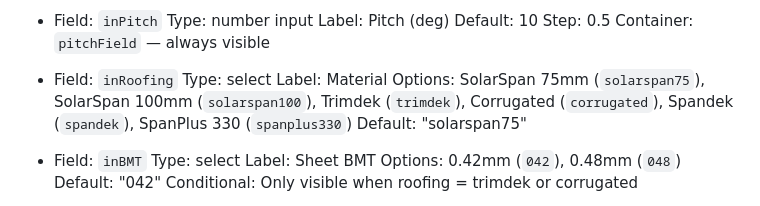
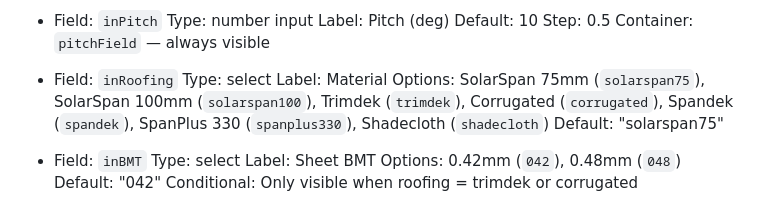
Before and after one commit to marninms98-dotcom/patio, a Markdown page: FIELD_AUDIT.md, the part around the change. Drawn GitHub-style.

```diff
--- a/FIELD_AUDIT.md
+++ b/FIELD_AUDIT.md
@@ -153,7 +153,7 @@
 - Field: `inRoofing`
   Type: select
   Label: Material
-  Options: SolarSpan 75mm (`solarspan75`), SolarSpan 100mm (`solarspan100`), Trimdek (`trimdek`), Corrugated (`corrugated`), Spandek (`spandek`), SpanPlus 330 (`spanplus330`)
+  Options: SolarSpan 75mm (`solarspan75`), SolarSpan 100mm (`solarspan100`), Trimdek (`trimdek`), Corrugated (`corrugated`), Spandek (`spandek`), SpanPlus 330 (`spanplus330`), Shadecloth (`shadecloth`)
   Default: "solarspan75"
 
 - Field: `inBMT`
```
Also changed, not shown: PRICING_DATA_CHECKLIST.md (+13 -0 lines).
